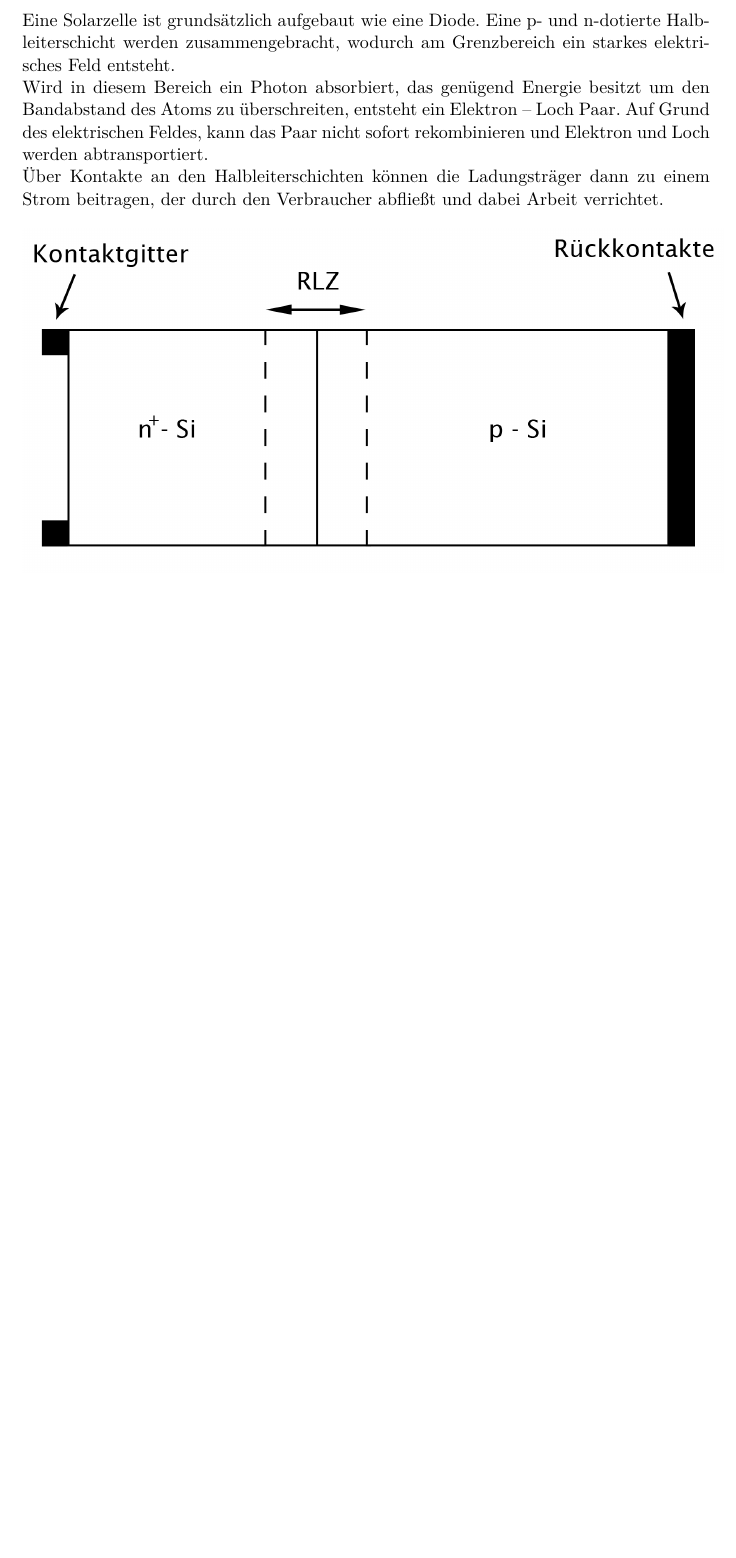
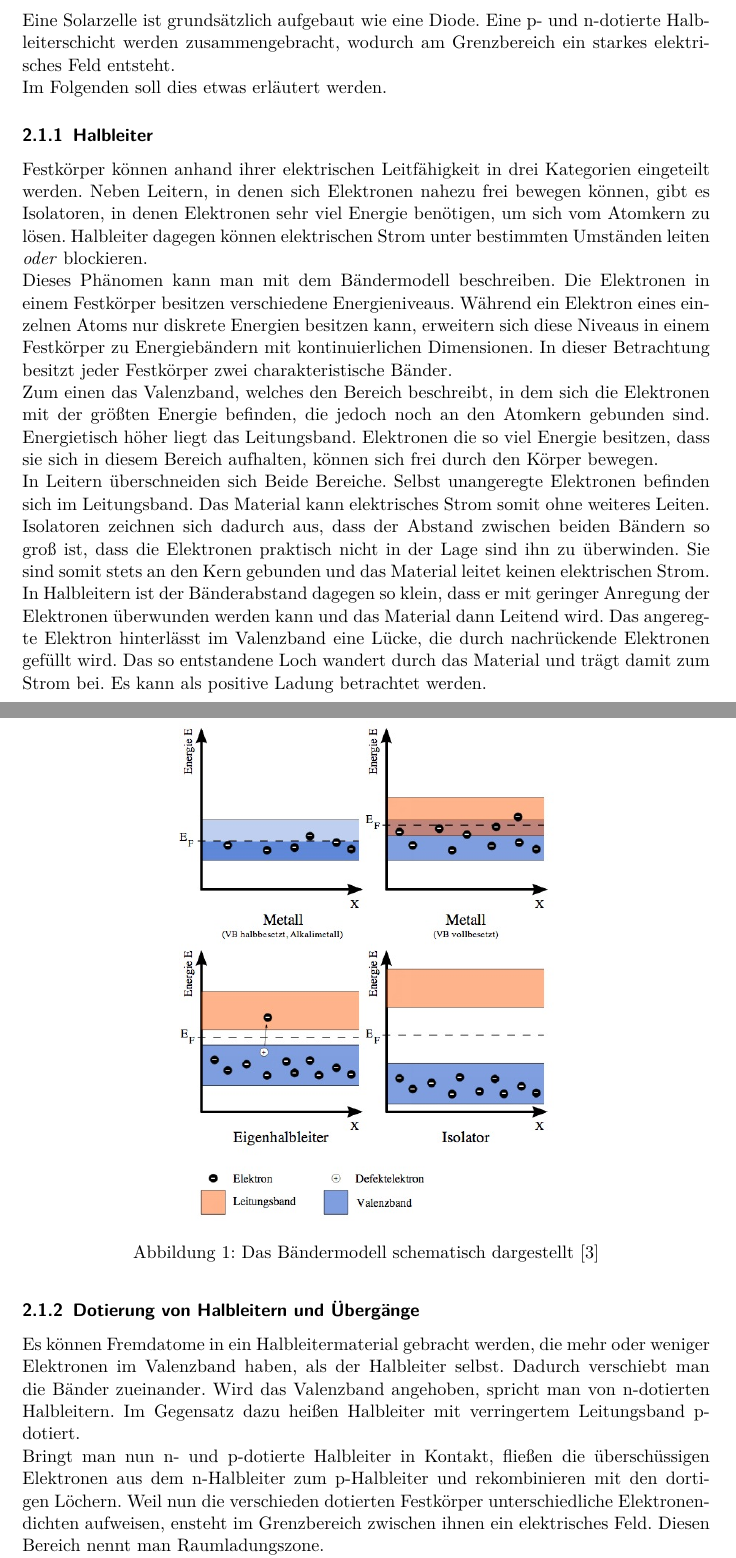
Before and after one commit to bixel/AP1213, a LaTeX document (NHV1_Solarzelle/00_protokoll.tex, which reads NHV1_Solarzelle/01_theorie_einleitung.tex): part of page 2 of 16 before the commit and two parts of pages 2 and 3 of 18 after it, the two joined at a grey line, cut so that both start at the same text, the shorter picture padded with empty space. Compiled offline with pdfLaTeX.

Commit message:
Bild und Korrektur hinzugefuegt

```diff
--- a/NHV1_Solarzelle/00_protokoll.tex
+++ b/NHV1_Solarzelle/00_protokoll.tex
@@ -12,6 +12,8 @@
 
 	%graphicx fur Bildeinbindung%
 	\usepackage{graphicx}
+
+	\usepackage{floatflt}
 
 	%UTF-8 encoding
 	%\usepackage[applemac]{inputenc}
--- a/NHV1_Solarzelle/01_theorie_einleitung.tex
+++ b/NHV1_Solarzelle/01_theorie_einleitung.tex
@@ -12,7 +12,51 @@
 		Eine Solarzelle ist grunds"atzlich aufgebaut wie eine Diode.
 		Eine p- und n-dotierte Halbleiterschicht werden zusammengebracht, wodurch am Grenzbereich ein starkes elektrisches Feld entsteht.
 
-		Wird in diesem Bereich ein Photon absorbiert, das gen"ugend Energie besitzt um den Bandabstand des Atoms zu "uberschreiten, entsteht ein Elektron -- Loch Paar.
-		Auf Grund des elektrischen Feldes, kann das Paar nicht sofort rekombinieren und Elektron und Loch werden abtransportiert.
+		Im Folgenden soll dies etwas erl"autert werden.
 
-		"Uber Kontakte an den Halbleiterschichten k"onnen die Ladungstr"ager dann zu einem Strom beitragen, der durch den Verbraucher abflie"st und dabei Arbeit verrichtet.
+		\subsubsection{Halbleiter}
+			\label{subsub:halbleiter}
+			Festk"orper k"onnen anhand ihrer elektrischen Leitf"ahigkeit in drei Kategorien eingeteilt werden.
+			Neben Leitern, in denen sich Elektronen nahezu frei bewegen k"onnen, gibt es Isolatoren, in denen Elektronen sehr viel Energie ben"otigen, um sich vom Atomkern zu l"osen.
+			Halbleiter dagegen k"onnen elektrischen Strom unter bestimmten Umst"anden leiten \emph{oder} blockieren.
+
+
+			Dieses Ph"anomen kann man mit dem B"andermodell beschreiben.
+			Die Elektronen in einem Festk"orper besitzen verschiedene Energieniveaus.
+			W"ahrend ein Elektron eines einzelnen Atoms nur diskrete Energien besitzen kann, erweitern sich diese Niveaus in einem Festk"orper zu Energieb"andern mit kontinuierlichen Dimensionen.
+			In dieser Betrachtung besitzt jeder Festk"orper zwei charakteristische B"ander.
+
+			Zum einen das Valenzband, welches den Bereich beschreibt, in dem sich die Elektronen mit der gr"o"sten Energie befinden, die jedoch noch an den Atomkern gebunden sind.
+			Energietisch h"oher liegt das Leitungsband.
+			Elektronen die so viel Energie besitzen, dass sie sich in diesem Bereich aufhalten, k"onnen sich frei durch den K"orper bewegen.
+
+			\begin{figure}[h!]
+				\centering
+				\includegraphics[width = 8cm]{img/baender.JPG}
+				\caption{Das B"andermodell schematisch dargestellt \cite{wiki}}
+				\label{fig:baendermodell}
+			\end{figure}
+
+			In Leitern "uberschneiden sich Beide Bereiche.
+			Selbst unangeregte Elektronen befinden sich im Leitungsband.
+			Das Material kann elektrisches Strom somit ohne weiteres Leiten.
+
+			Isolatoren zeichnen sich dadurch aus, dass der Abstand zwischen beiden B"andern so gro"s ist, dass die Elektronen praktisch nicht in der Lage sind ihn zu "uberwinden.
+			Sie sind somit stets an den Kern gebunden und das Material leitet keinen elektrischen Strom.
+
+			In Halbleitern ist der B"anderabstand dagegen so klein, dass er mit geringer Anregung der Elektronen "uberwunden werden kann und das Material dann Leitend wird.
+			Das angeregte Elektron hinterl"asst im Valenzband eine L"ucke, die durch nachr"uckende Elektronen gef"ullt wird.
+			Das so entstandene Loch wandert durch das Material und tr"agt damit zum Strom bei.
+			Es kann als positive Ladung betrachtet werden.
+
+		\subsubsection{Dotierung von Halbleitern und "Uberg"ange}
+			\label{subsub:dotierung}
+			Es k"onnen Fremdatome in ein Halbleitermaterial gebracht werden, die mehr oder weniger Elektronen im Valenzband haben, als der Halbleiter selbst.
+			Dadurch verschiebt man die B"ander zueinander.
+			Wird das Valenzband angehoben, spricht man von n-dotierten Halbleitern.
+			Im Gegensatz dazu hei"sen Halbleiter mit verringertem Leitungsband p-dotiert.
+
+
+			Bringt man nun n- und p-dotierte Halbleiter in Kontakt, flie"sen die "ubersch"ussigen Elektronen aus dem n-Halbleiter zum p-Halbleiter und rekombinieren mit den dortigen L"ochern.
+			Weil nun die verschieden dotierten Festk"orper unterschiedliche Elektronendichten aufweisen, ensteht im Grenzbereich zwischen ihnen ein elektrisches Feld.
+			Diesen Bereich nennt man Raumladungszone.
```
Also changed, not shown: NHV1_Solarzelle/04_diskussion_literatur.tex (+2 -0 lines), NHV1_Solarzelle/img/baender.JPG (added), NHV1_Solarzelle/01_theorie_einleitung.tex (13 more changed lines).
